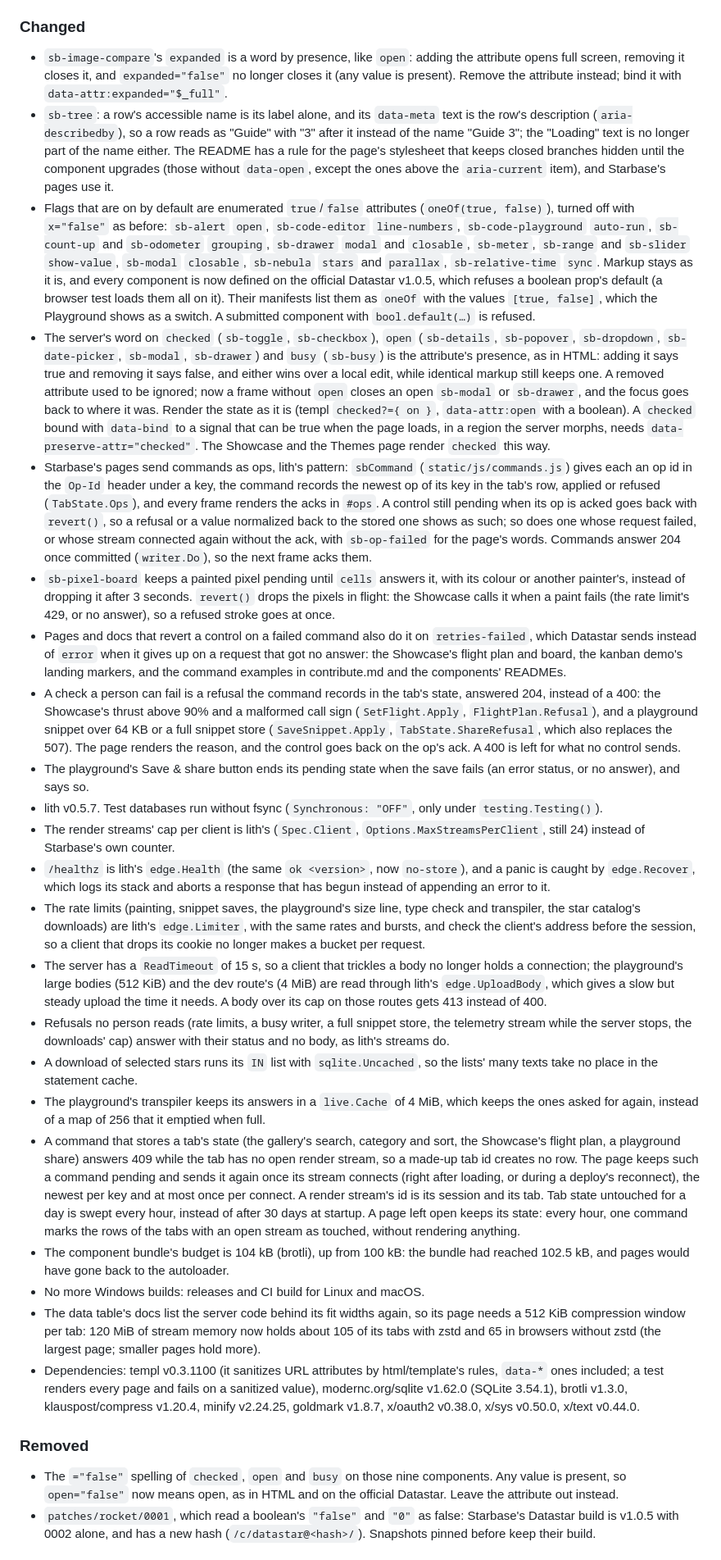
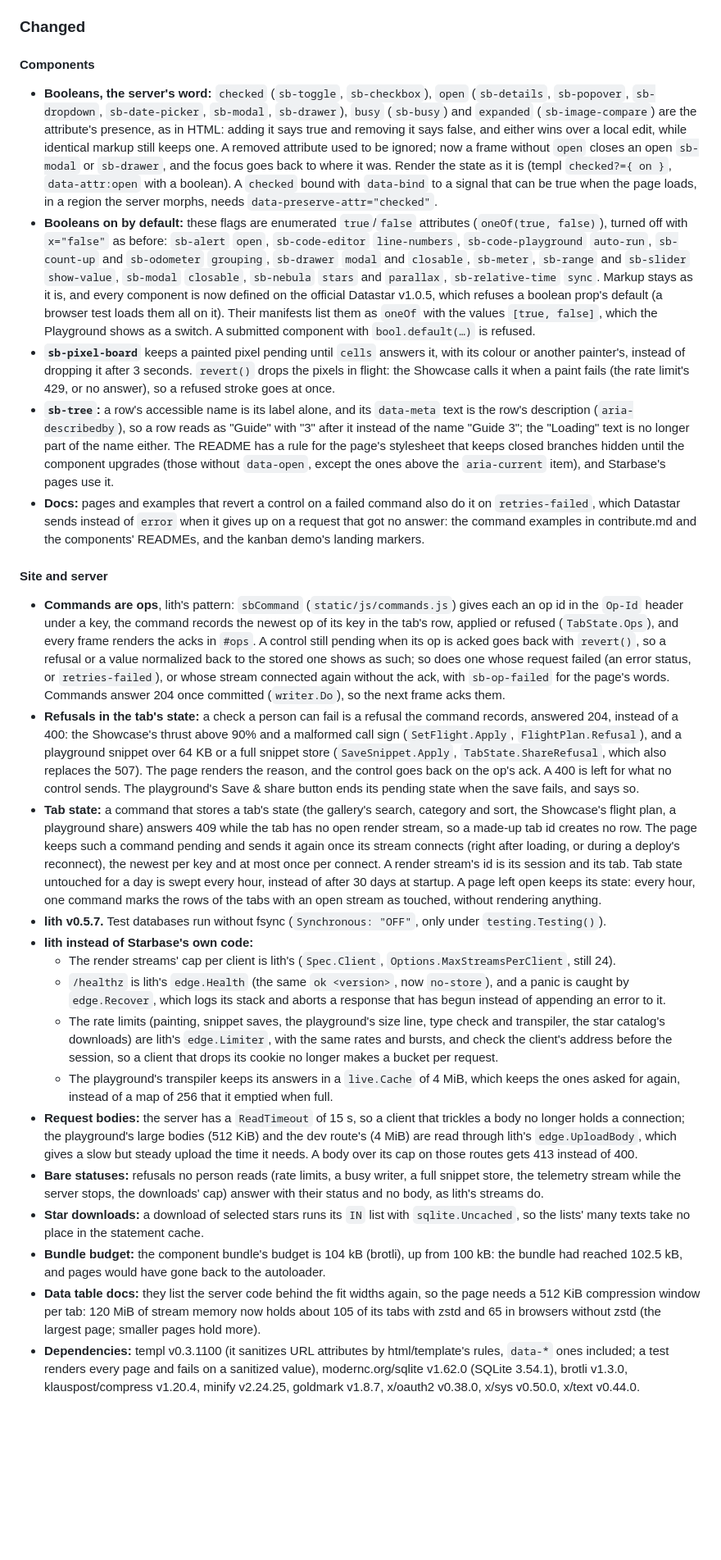
Before and after one commit to zweiundeins/starbase, a Markdown page: CHANGELOG.md, the part around one of its changes. Shown at 82% size. Rendered like a GitHub page; blank space fills up the shorter version.

Commit message:
CHANGELOG: group Unreleased by kind, then components and site, Removed first

```diff
--- a/CHANGELOG.md
+++ b/CHANGELOG.md
@@ -20,30 +19,29 @@ All notable changes to this project are documented here. The format follows
 
 ### Changed
 
-- `sb-image-compare`'s `expanded` is a word by presence, like `open`: adding the attribute opens full screen, removing it closes it, and `expanded="false"` no longer closes it (any value is present). Remove the attribute instead; bind it with `data-attr:expanded="$_full"`.
-- `sb-tree`: a row's accessible name is its label alone, and its `data-meta` text is the row's description (`aria-describedby`), so a row reads as "Guide" with "3" after it instead of the name "Guide 3"; the "Loading" text is no longer part of the name either. The README has a rule for the page's stylesheet that keeps closed branches hidden until the component upgrades (those without `data-open`, except the ones above the `aria-current` item), and Starbase's pages use it.
-- Flags that are on by default are enumerated `true`/`false` attributes (`oneOf(true, false)`), turned off with `x="false"` as before: `sb-alert` `open`, `sb-code-editor` `line-numbers`, `sb-code-playground` `auto-run`, `sb-count-up` and `sb-odometer` `grouping`, `sb-drawer` `modal` and `closable`, `sb-meter`, `sb-range` and `sb-slider` `show-value`, `sb-modal` `closable`, `sb-nebula` `stars` and `parallax`, `sb-relative-time` `sync`. Markup stays as it is, and every component is now defined on the official Datastar v1.0.5, which refuses a boolean prop's default (a browser test loads them all on it). Their manifests list them as `oneOf` with the values `[true, false]`, which the Playground shows as a switch. A submitted component with `bool.default(…)` is refused.
-- The server's word on `checked` (`sb-toggle`, `sb-checkbox`), `open` (`sb-details`, `sb-popover`, `sb-dropdown`, `sb-date-picker`, `sb-modal`, `sb-drawer`) and `busy` (`sb-busy`) is the attribute's presence, as in HTML: adding it says true and removing it says false, and either wins over a local edit, while identical markup still keeps one. A removed attribute used to be ignored; now a frame without `open` closes an open `sb-modal` or `sb-drawer`, and the focus goes back to where it was. Render the state as it is (templ `checked?={ on }`, `data-attr:open` with a boolean). A `checked` bound with `data-bind` to a signal that can be true when the page loads, in a region the server morphs, needs `data-preserve-attr="checked"`. The Showcase and the Themes page render `checked` this way.
-- Starbase's pages send commands as ops, lith's pattern: `sbCommand` (`static/js/commands.js`) gives each an op id in the `Op-Id` header under a key, the command records the newest op of its key in the tab's row, applied or refused (`TabState.Ops`), and every frame renders the acks in `#ops`. A control still pending when its op is acked goes back with `revert()`, so a refusal or a value normalized back to the stored one shows as such; so does one whose request failed, or whose stream connected again without the ack, with `sb-op-failed` for the page's words. Commands answer 204 once committed (`writer.Do`), so the next frame acks them.
-- `sb-pixel-board` keeps a painted pixel pending until `cells` answers it, with its colour or another painter's, instead of dropping it after 3 seconds. `revert()` drops the pixels in flight: the Showcase calls it when a paint fails (the rate limit's 429, or no answer), so a refused stroke goes at once.
-- Pages and docs that revert a control on a failed command also do it on `retries-failed`, which Datastar sends instead of `error` when it gives up on a request that got no answer: the Showcase's flight plan and board, the kanban demo's landing markers, and the command examples in contribute.md and the components' READMEs.
-- A check a person can fail is a refusal the command records in the tab's state, answered 204, instead of a 400: the Showcase's thrust above 90% and a malformed call sign (`SetFlight.Apply`, `FlightPlan.Refusal`), and a playground snippet over 64 KB or a full snippet store (`SaveSnippet.Apply`, `TabState.ShareRefusal`, which also replaces the 507). The page renders the reason, and the control goes back on the op's ack. A 400 is left for what no control sends.
-- The playground's Save & share button ends its pending state when the save fails (an error status, or no answer), and says so.
-- lith v0.5.7. Test databases run without fsync (`Synchronous: "OFF"`, only under `testing.Testing()`).
-- The render streams' cap per client is lith's (`Spec.Client`, `Options.MaxStreamsPerClient`, still 24) instead of Starbase's own counter.
-- `/healthz` is lith's `edge.Health` (the same `ok <version>`, now `no-store`), and a panic is caught by `edge.Recover`, which logs its stack and aborts a response that has begun instead of appending an error to it.
-- The rate limits (painting, snippet saves, the playground's size line, type check and transpiler, the star catalog's downloads) are lith's `edge.Limiter`, with the same rates and bursts, and check the client's address before the session, so a client that drops its cookie no longer makes a bucket per request.
-- The server has a `ReadTimeout` of 15 s, so a client that trickles a body no longer holds a connection; the playground's large bodies (512 KiB) and the dev route's (4 MiB) are read through lith's `edge.UploadBody`, which gives a slow but steady upload the time it needs. A body over its cap on those routes gets 413 instead of 400.
-- Refusals no person reads (rate limits, a busy writer, a full snippet store, the telemetry stream while the server stops, the downloads' cap) answer with their status and no body, as lith's streams do.
-- A download of selected stars runs its `IN` list with `sqlite.Uncached`, so the lists' many texts take no place in the statement cache.
-- The playground's transpiler keeps its answers in a `live.Cache` of 4 MiB, which keeps the ones asked for again, instead of a map of 256 that it emptied when full.
-- A command that stores a tab's state (the gallery's search, category and sort, the Showcase's flight plan, a playground share) answers 409 while the tab has no open render stream, so a made-up tab id creates no row. The page keeps such a command pending and sends it again once its stream connects (right after loading, or during a deploy's reconnect), the newest per key and at most once per connect. A render stream's id is its session and its tab. Tab state untouched for a day is swept every hour, instead of after 30 days at startup. A page left open keeps its state: every hour, one command marks the rows of the tabs with an open stream as touched, without rendering anything.
-- The component bundle's budget is 104 kB (brotli), up from 100 kB: the bundle had reached 102.5 kB, and pages would have gone back to the autoloader.
-- No more Windows builds: releases and CI build for Linux and macOS.
-- The data table's docs list the server code behind its fit widths again, so its page needs a 512 KiB compression window per tab: 120 MiB of stream memory now holds about 105 of its tabs with zstd and 65 in browsers without zstd (the largest page; smaller pages hold more).
-- Dependencies: templ v0.3.1100 (it sanitizes URL attributes by html/template's rules, `data-*` ones included; a test renders every page and fails on a sanitized value), modernc.org/sqlite v1.62.0 (SQLite 3.54.1), brotli v1.3.0, klauspost/compress v1.20.4, minify v2.24.25, goldmark v1.8.7, x/oauth2 v0.38.0, x/sys v0.50.0, x/text v0.44.0.
+#### Components
 
-### Removed
+- **Booleans, the server's word:** `checked` (`sb-toggle`, `sb-checkbox`), `open` (`sb-details`, `sb-popover`, `sb-dropdown`, `sb-date-picker`, `sb-modal`, `sb-drawer`), `busy` (`sb-busy`) and `expanded` (`sb-image-compare`) are the attribute's presence, as in HTML: adding it says true and removing it says false, and either wins over a local edit, while identical markup still keeps one. A removed attribute used to be ignored; now a frame without `open` closes an open `sb-modal` or `sb-drawer`, and the focus goes back to where it was. Render the state as it is (templ `checked?={ on }`, `data-attr:open` with a boolean). A `checked` bound with `data-bind` to a signal that can be true when the page loads, in a region the server morphs, needs `data-preserve-attr="checked"`.
+- **Booleans on by default:** these flags are enumerated `true`/`false` attributes (`oneOf(true, false)`), turned off with `x="false"` as before: `sb-alert` `open`, `sb-code-editor` `line-numbers`, `sb-code-playground` `auto-run`, `sb-count-up` and `sb-odometer` `grouping`, `sb-drawer` `modal` and `closable`, `sb-meter`, `sb-range` and `sb-slider` `show-value`, `sb-modal` `closable`, `sb-nebula` `stars` and `parallax`, `sb-relative-time` `sync`. Markup stays as it is, and every component is now defined on the official Datastar v1.0.5, which refuses a boolean prop's default (a browser test loads them all on it). Their manifests list them as `oneOf` with the values `[true, false]`, which the Playground shows as a switch. A submitted component with `bool.default(…)` is refused.
+- **`sb-pixel-board`** keeps a painted pixel pending until `cells` answers it, with its colour or another painter's, instead of dropping it after 3 seconds. `revert()` drops the pixels in flight: the Showcase calls it when a paint fails (the rate limit's 429, or no answer), so a refused stroke goes at once.
+- **`sb-tree`:** a row's accessible name is its label alone, and its `data-meta` text is the row's description (`aria-describedby`), so a row reads as "Guide" with "3" after it instead of the name "Guide 3"; the "Loading" text is no longer part of the name either. The README has a rule for the page's stylesheet that keeps closed branches hidden until the component upgrades (those without `data-open`, except the ones above the `aria-current` item), and Starbase's pages use it.
+- **Docs:** pages and examples that revert a control on a failed command also do it on `retries-failed`, which Datastar sends instead of `error` when it gives up on a request that got no answer: the command examples in contribute.md and the components' READMEs, and the kanban demo's landing markers.
 
-- The `="false"` spelling of `checked`, `open` and `busy` on those nine components. Any value is present, so `open="false"` now means open, as in HTML and on the official Datastar. Leave the attribute out instead.
-- `patches/rocket/0001`, which read a boolean's `"false"` and `"0"` as false: Starbase's Datastar build is v1.0.5 with 0002 alone, and has a new hash (`/c/datastar@<hash>/`). Snapshots pinned before keep their build.
+#### Site and server
+
+- **Commands are ops**, lith's pattern: `sbCommand` (`static/js/commands.js`) gives each an op id in the `Op-Id` header under a key, the command records the newest op of its key in the tab's row, applied or refused (`TabState.Ops`), and every frame renders the acks in `#ops`. A control still pending when its op is acked goes back with `revert()`, so a refusal or a value normalized back to the stored one shows as such; so does one whose request failed (an error status, or `retries-failed`), or whose stream connected again without the ack, with `sb-op-failed` for the page's words. Commands answer 204 once committed (`writer.Do`), so the next frame acks them.
+- **Refusals in the tab's state:** a check a person can fail is a refusal the command records, answered 204, instead of a 400: the Showcase's thrust above 90% and a malformed call sign (`SetFlight.Apply`, `FlightPlan.Refusal`), and a playground snippet over 64 KB or a full snippet store (`SaveSnippet.Apply`, `TabState.ShareRefusal`, which also replaces the 507). The page renders the reason, and the control goes back on the op's ack. A 400 is left for what no control sends. The playground's Save & share button ends its pending state when the save fails, and says so.
+- **Tab state:** a command that stores a tab's state (the gallery's search, category and sort, the Showcase's flight plan, a playground share) answers 409 while the tab has no open render stream, so a made-up tab id creates no row. The page keeps such a command pending and sends it again once its stream connects (right after loading, or during a deploy's reconnect), the newest per key and at most once per connect. A render stream's id is its session and its tab. Tab state untouched for a day is swept every hour, instead of after 30 days at startup. A page left open keeps its state: every hour, one command marks the rows of the tabs with an open stream as touched, without rendering anything.
+- **lith v0.5.7.** Test databases run without fsync (`Synchronous: "OFF"`, only under `testing.Testing()`).
+- **lith instead of Starbase's own code:**
+  - The render streams' cap per client is lith's (`Spec.Client`, `Options.MaxStreamsPerClient`, still 24).
+  - `/healthz` is lith's `edge.Health` (the same `ok <version>`, now `no-store`), and a panic is caught by `edge.Recover`, which logs its stack and aborts a response that has begun instead of appending an error to it.
+  - The rate limits (painting, snippet saves, the playground's size line, type check and transpiler, the star catalog's downloads) are lith's `edge.Limiter`, with the same rates and bursts, and check the client's address before the session, so a client that drops its cookie no longer makes a bucket per request.
+  - The playground's transpiler keeps its answers in a `live.Cache` of 4 MiB, which keeps the ones asked for again, instead of a map of 256 that it emptied when full.
+- **Request bodies:** the server has a `ReadTimeout` of 15 s, so a client that trickles a body no longer holds a connection; the playground's large bodies (512 KiB) and the dev route's (4 MiB) are read through lith's `edge.UploadBody`, which gives a slow but steady upload the time it needs. A body over its cap on those routes gets 413 instead of 400.
+- **Bare statuses:** refusals no person reads (rate limits, a busy writer, a full snippet store, the telemetry stream while the server stops, the downloads' cap) answer with their status and no body, as lith's streams do.
+- **Star downloads:** a download of selected stars runs its `IN` list with `sqlite.Uncached`, so the lists' many texts take no place in the statement cache.
+- **Bundle budget:** the component bundle's budget is 104 kB (brotli), up from 100 kB: the bundle had reached 102.5 kB, and pages would have gone back to the autoloader.
+- **Data table docs:** they list the server code behind the fit widths again, so the page needs a 512 KiB compression window per tab: 120 MiB of stream memory now holds about 105 of its tabs with zstd and 65 in browsers without zstd (the largest page; smaller pages hold more).
+- **Dependencies:** templ v0.3.1100 (it sanitizes URL attributes by html/template's rules, `data-*` ones included; a test renders every page and fails on a sanitized value), modernc.org/sqlite v1.62.0 (SQLite 3.54.1), brotli v1.3.0, klauspost/compress v1.20.4, minify v2.24.25, goldmark v1.8.7, x/oauth2 v0.38.0, x/sys v0.50.0, x/text v0.44.0.
+
```
Also changed, not shown: other parts of CHANGELOG.md (+42 -24 lines).
